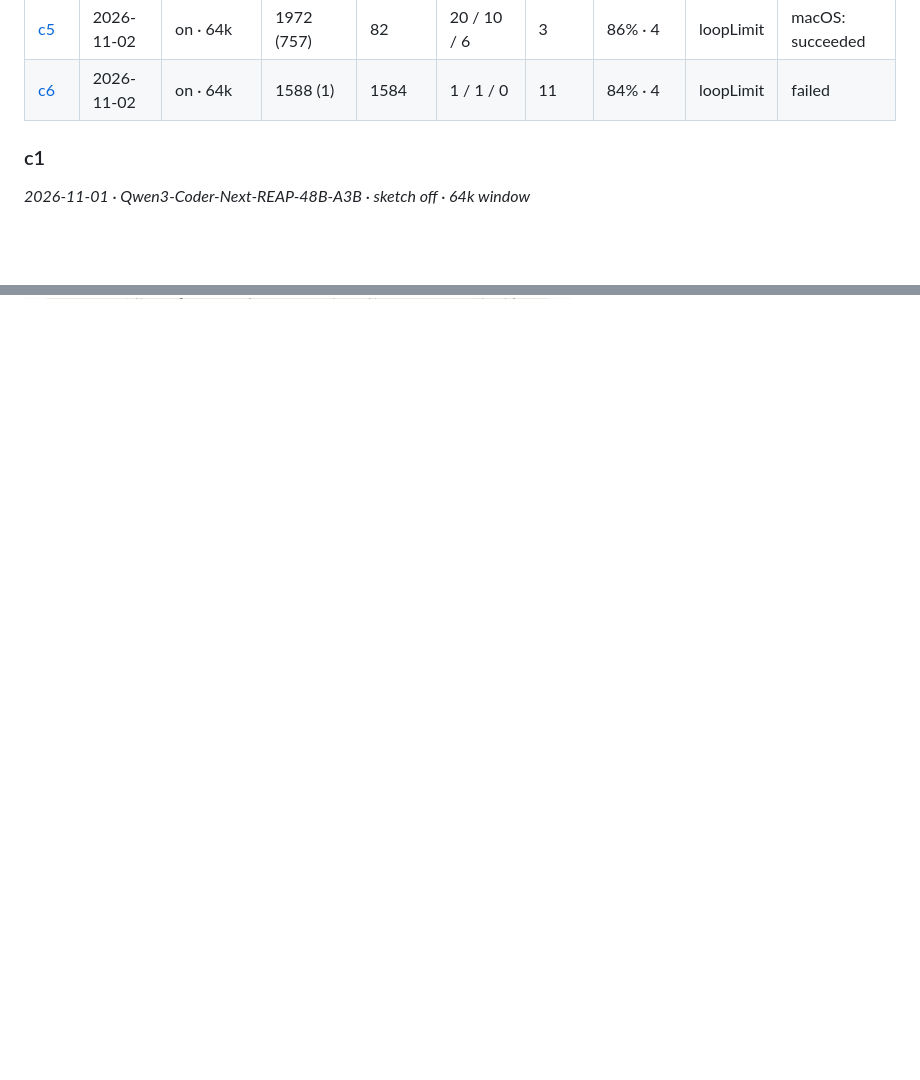
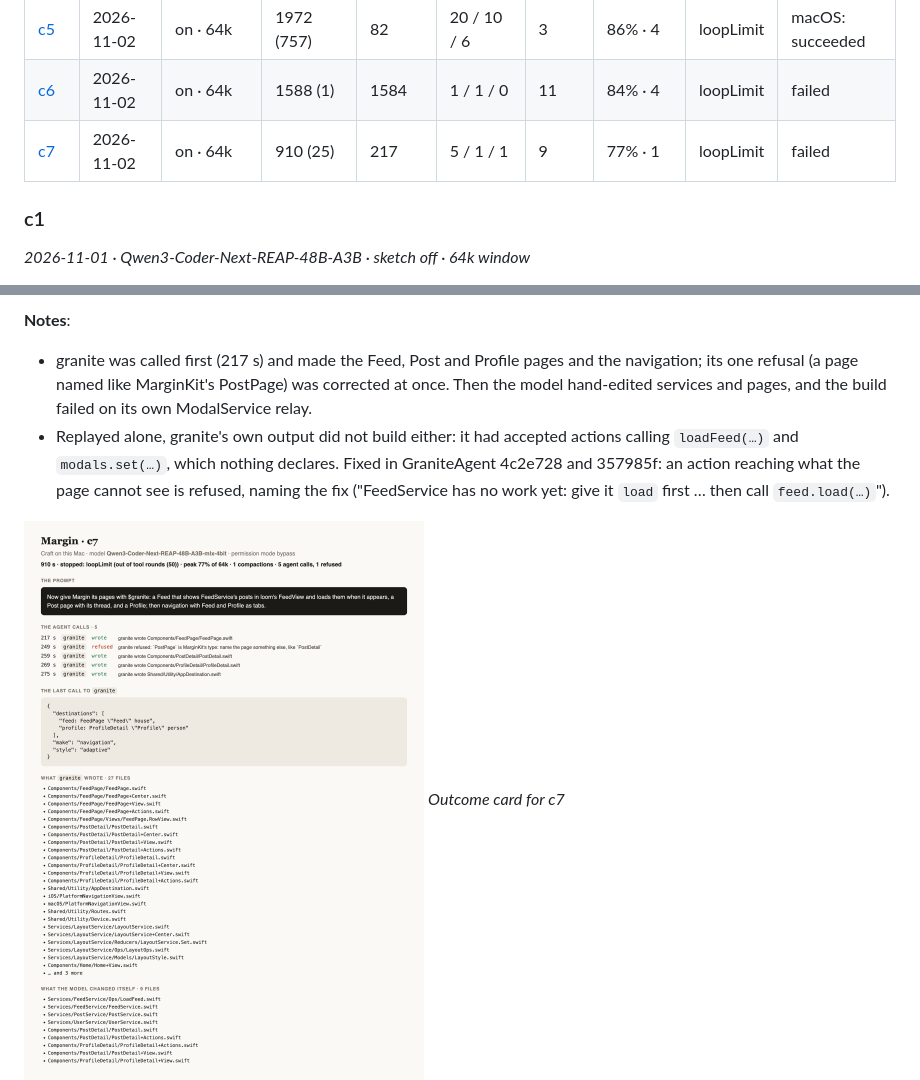
Before and after one commit to Rao-Craft-Agents/LoomAgent, a Markdown page: TESTING.md, 2 parts joined by grey strips. GitHub-like rendering; pictures changed too: Docs/Testing/l3-c7-c7.png (added); blank space fills up the shorter version.

Commit message:
TESTING: c7, the pages follow-up with granite called first
Co-Authored-By: Claude Opus 5.5 <noreply@anthropic.com>

```diff
--- a/TESTING.md
+++ b/TESTING.md
@@ -144,6 +144,7 @@ auto-compaction checks are in each run's entry.
 | [c4](#c4) | 2026-11-02 | off · 64k | 597 (1) | 86 | 2 / 1 / 1 | 13 | 96% · 0 | loopLimit | failed |
 | [c5](#c5) | 2026-11-02 | on · 64k | 1972 (757) | 82 | 20 / 10 / 6 | 3 | 86% · 4 | loopLimit | macOS: succeeded |
 | [c6](#c6) | 2026-11-02 | on · 64k | 1588 (1) | 1584 | 1 / 1 / 0 | 11 | 84% · 4 | loopLimit | failed |
+| [c7](#c7) | 2026-11-02 | on · 64k | 910 (25) | 217 | 5 / 1 / 1 | 9 | 77% · 1 | loopLimit | failed |
 
 ### c1
 
@@ -961,0 +1007,6 @@ auto-compaction checks are in each run's entry.
+**Notes**:
+- granite was called first (217 s) and made the Feed, Post and Profile pages and the navigation; its one refusal (a page named like MarginKit's PostPage) was corrected at once. Then the model hand-edited services and pages, and the build failed on its own ModalService relay.
+- Replayed alone, granite's own output did not build either: it had accepted actions calling `loadFeed(…)` and `modals.set(…)`, which nothing declares. Fixed in GraniteAgent 4c2e728 and 357985f: an action reaching what the page cannot see is refused, naming the fix ("FeedService has no work yet: give it `load` first … then call `feed.load(…)`").
+
+![Outcome card for c7](Docs/Testing/l3-c7-c7.png)
+*Outcome card for c7*
```
Also changed, not shown: other parts of TESTING.md (+44 -0 lines), 1 other file.
